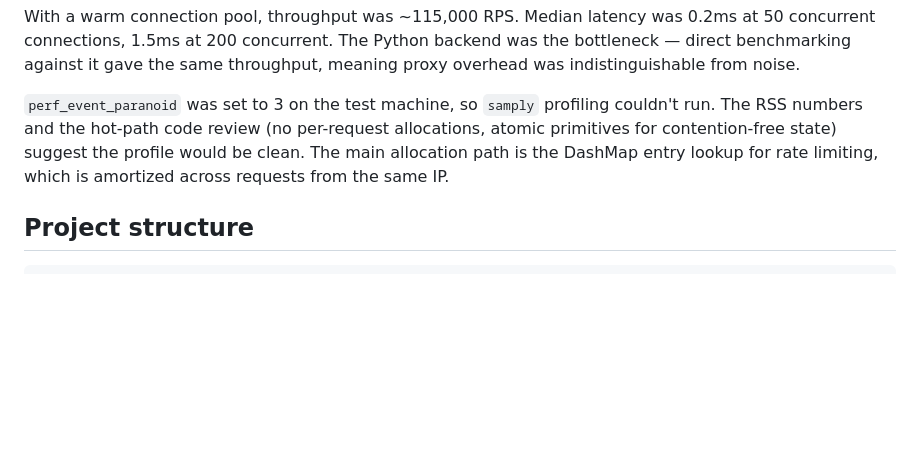
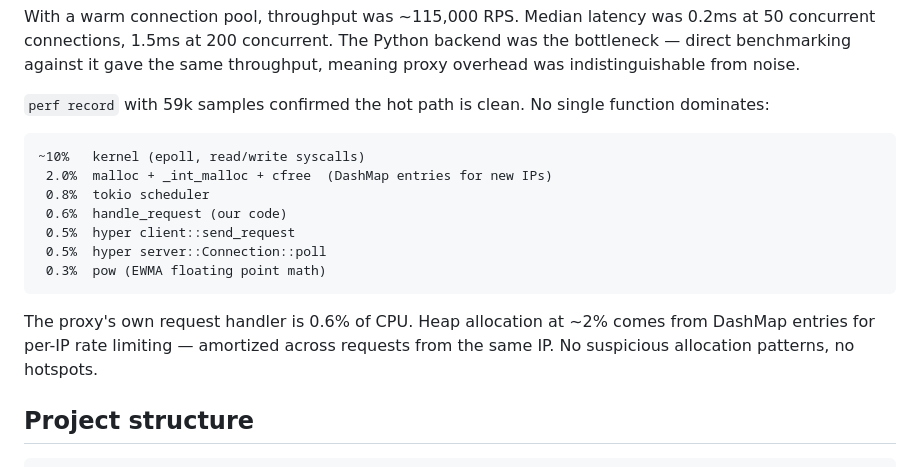
Before and after one commit to GustavoWidman/upstreamer, a Markdown page: blog/upstreamer/index.md, the part around the change. GitHub-like rendering; blank space fills up the shorter version.

Commit message:
docs(blog): add perf profiling data to blog post

````diff
--- a/blog/upstreamer/index.md
+++ b/blog/upstreamer/index.md
@@ -151,7 +151,19 @@ Round 3: 14.7 → 14.8 MB
 
 With a warm connection pool, throughput was ~115,000 RPS. Median latency was 0.2ms at 50 concurrent connections, 1.5ms at 200 concurrent. The Python backend was the bottleneck — direct benchmarking against it gave the same throughput, meaning proxy overhead was indistinguishable from noise.
 
-`perf_event_paranoid` was set to 3 on the test machine, so `samply` profiling couldn't run. The RSS numbers and the hot-path code review (no per-request allocations, atomic primitives for contention-free state) suggest the profile would be clean. The main allocation path is the DashMap entry lookup for rate limiting, which is amortized across requests from the same IP.
+`perf record` with 59k samples confirmed the hot path is clean. No single function dominates:
+
+```
+~10%   kernel (epoll, read/write syscalls)
+ 2.0%  malloc + _int_malloc + cfree  (DashMap entries for new IPs)
+ 0.8%  tokio scheduler
+ 0.6%  handle_request (our code)
+ 0.5%  hyper client::send_request
+ 0.5%  hyper server::Connection::poll
+ 0.3%  pow (EWMA floating point math)
+```
+
+The proxy's own request handler is 0.6% of CPU. Heap allocation at ~2% comes from DashMap entries for per-IP rate limiting — amortized across requests from the same IP. No suspicious allocation patterns, no hotspots.
 
 ## Project structure
 
````
